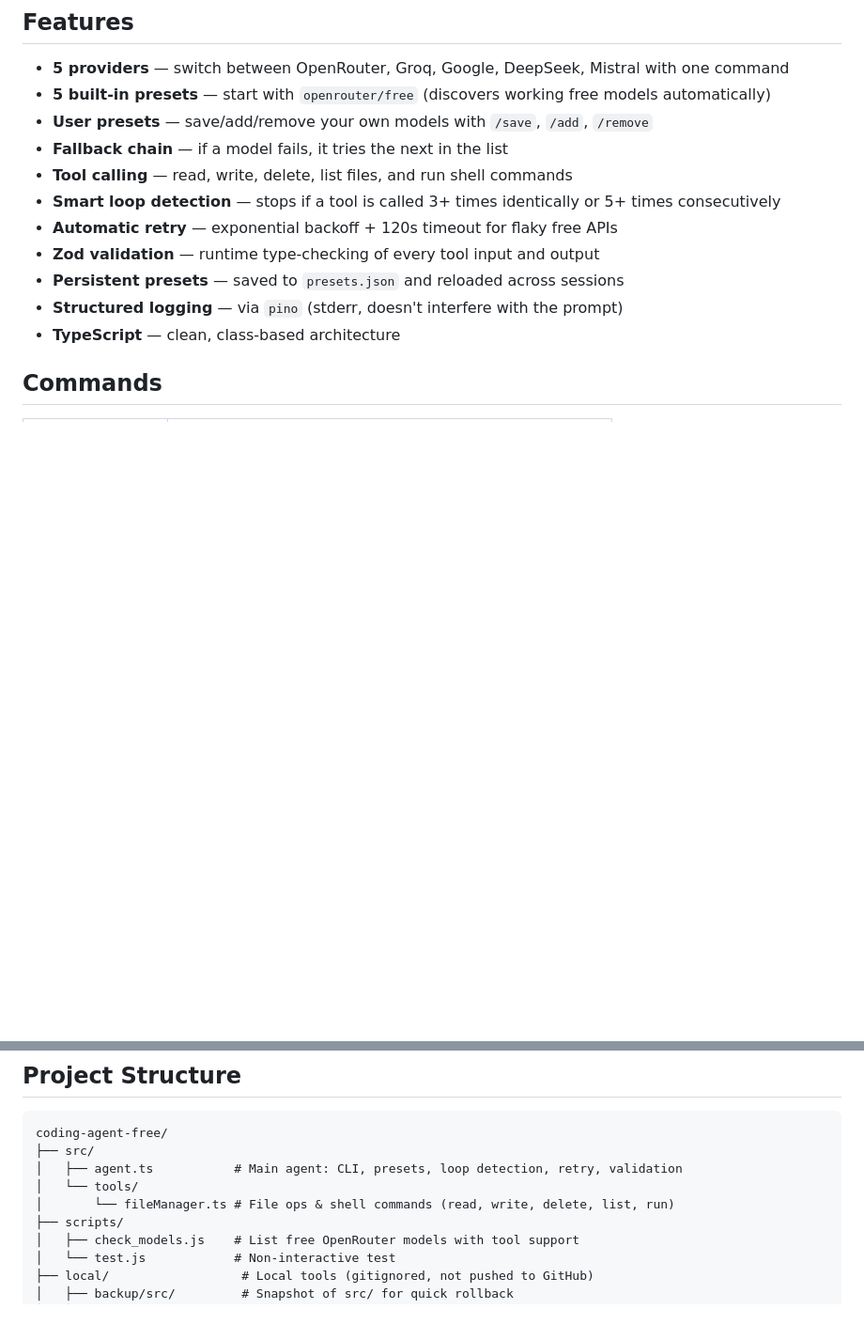
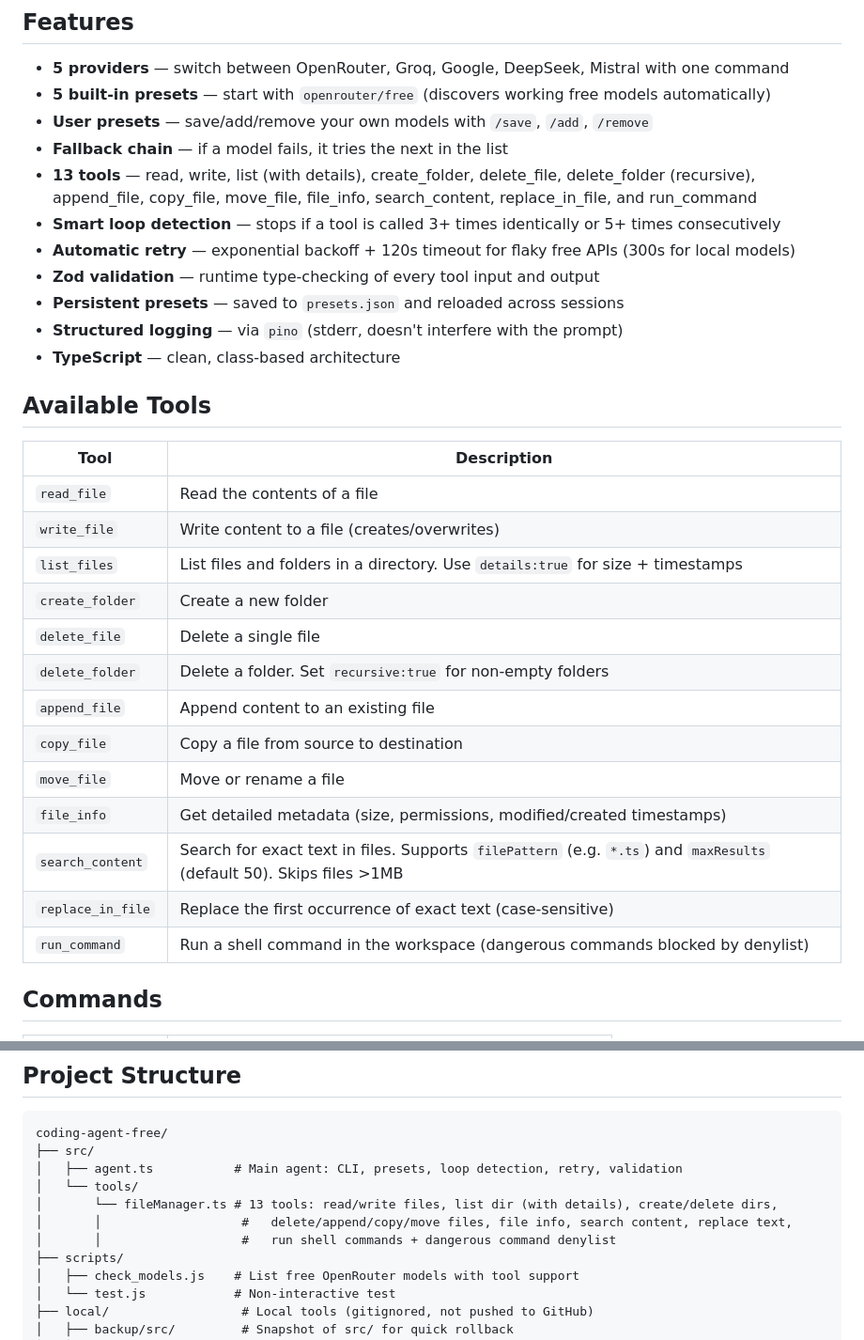
Before and after one commit to maz557/coding-agent-free, a Markdown page: README.md, 2 parts joined by grey strips. Shown at 94% size. GitHub-like rendering; blank space fills up the shorter version.

Commit message:
docs: add comprehensive tools table to README

```diff
--- a/README.md
+++ b/README.md
@@ -34,13 +34,31 @@ npm start
 - **5 built-in presets** — start with `openrouter/free` (discovers working free models automatically)
 - **User presets** — save/add/remove your own models with `/save`, `/add`, `/remove`
 - **Fallback chain** — if a model fails, it tries the next in the list
-- **Tool calling** — read, write, delete, list files, and run shell commands
+- **13 tools** — read, write, list (with details), create_folder, delete_file, delete_folder (recursive), append_file, copy_file, move_file, file_info, search_content, replace_in_file, and run_command
 - **Smart loop detection** — stops if a tool is called 3+ times identically or 5+ times consecutively
-- **Automatic retry** — exponential backoff + 120s timeout for flaky free APIs
+- **Automatic retry** — exponential backoff + 120s timeout for flaky free APIs (300s for local models)
 - **Zod validation** — runtime type-checking of every tool input and output
 - **Persistent presets** — saved to `presets.json` and reloaded across sessions
 - **Structured logging** — via `pino` (stderr, doesn't interfere with the prompt)
 - **TypeScript** — clean, class-based architecture
+
+## Available Tools
+
+| Tool | Description |
+|------|-------------|
+| `read_file` | Read the contents of a file |
+| `write_file` | Write content to a file (creates/overwrites) |
+| `list_files` | List files and folders in a directory. Use `details:true` for size + timestamps |
+| `create_folder` | Create a new folder |
+| `delete_file` | Delete a single file |
+| `delete_folder` | Delete a folder. Set `recursive:true` for non‑empty folders |
+| `append_file` | Append content to an existing file |
+| `copy_file` | Copy a file from source to destination |
+| `move_file` | Move or rename a file |
+| `file_info` | Get detailed metadata (size, permissions, modified/created timestamps) |
+| `search_content` | Search for exact text in files. Supports `filePattern` (e.g. `*.ts`) and `maxResults` (default 50). Skips files >1MB |
+| `replace_in_file` | Replace the first occurrence of exact text (case‑sensitive) |
+| `run_command` | Run a shell command in the workspace (dangerous commands blocked by denylist)
 
 ## Commands
 
@@ -268,7 +286,9 @@ coding-agent-free/
 ├── src/
 │   ├── agent.ts           # Main agent: CLI, presets, loop detection, retry, validation
 │   └── tools/
-│       └── fileManager.ts # File ops & shell commands (read, write, delete, list, run)
+│       └── fileManager.ts # 13 tools: read/write files, list dir (with details), create/delete dirs,
+│       │                   #   delete/append/copy/move files, file info, search content, replace text,
+│       │                   #   run shell commands + dangerous command denylist
 ├── scripts/
 │   ├── check_models.js    # List free OpenRouter models with tool support
 │   └── test.js            # Non-interactive test
```
